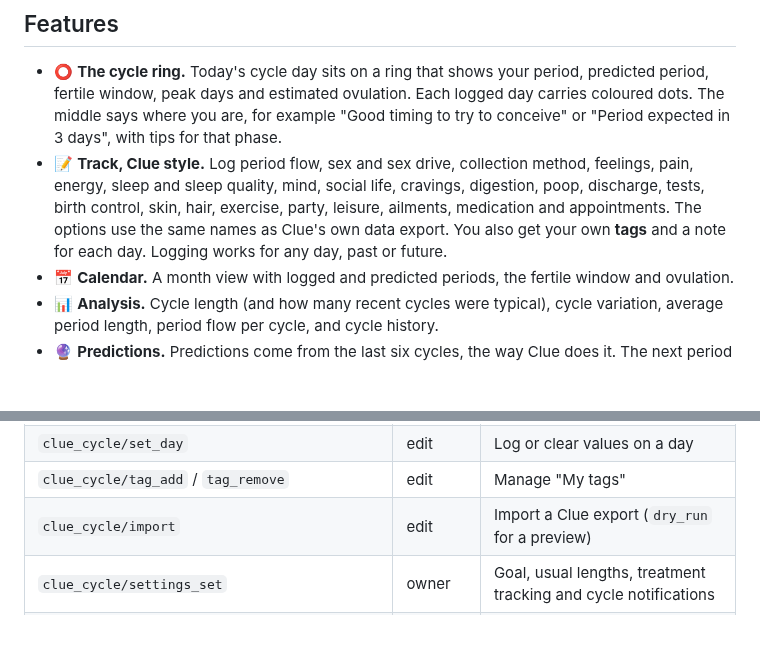
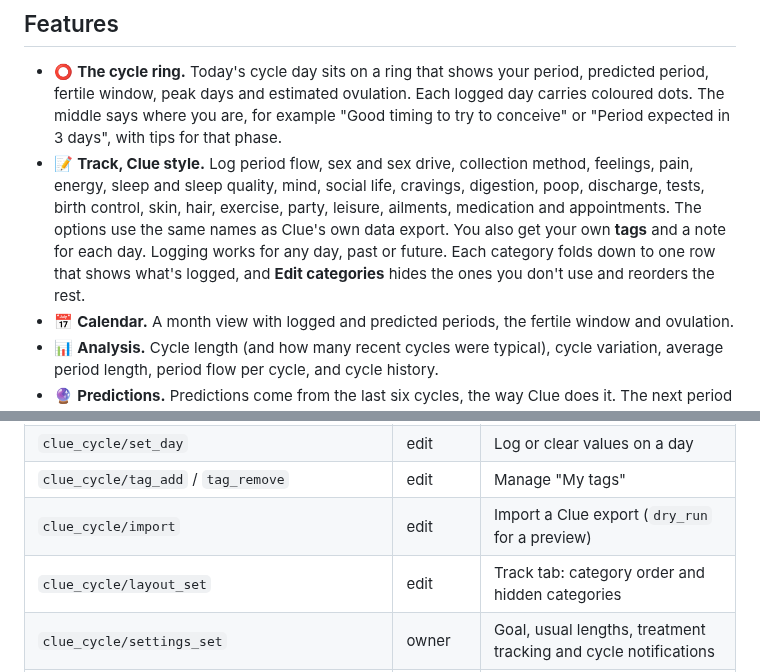
Before and after one commit to ClermontDigital/ClueCycle, a Markdown page: README.md, 2 parts joined by grey strips. Drawn GitHub-style; blank space fills up the shorter version.

```diff
--- a/README.md
+++ b/README.md
@@ -25,7 +25,9 @@ your history across from a Clue data export.
   energy, sleep and sleep quality, mind, social life, cravings, digestion, poop, discharge, tests,
   birth control, skin, hair, exercise, party, leisure, ailments, medication and appointments.
   The options use the same names as Clue's own data export. You also get your own **tags** and a
-  note for each day. Logging works for any day, past or future.
+  note for each day. Logging works for any day, past or future. Each category folds down to one
+  row that shows what's logged, and **Edit categories** hides the ones you don't use and reorders
+  the rest.
 - 📅 **Calendar.** A month view with logged and predicted periods, the fertile window and ovulation.
 - 📊 **Analysis.** Cycle length (and how many recent cycles were typical), cycle variation,
   average period length, period flow per cycle, and cycle history.
@@ -267,6 +287,7 @@ role. They're documented here for anyone building something else on top.
 | `clue_cycle/set_day` | edit | Log or clear values on a day |
 | `clue_cycle/tag_add` / `tag_remove` | edit | Manage "My tags" |
 | `clue_cycle/import` | edit | Import a Clue export (`dry_run` for a preview) |
+| `clue_cycle/layout_set` | edit | Track tab: category order and hidden categories |
 | `clue_cycle/settings_set` | owner | Goal, usual lengths, treatment tracking and cycle notifications |
 | `clue_cycle/sharing` / `sharing_set` | owner | Who can see or edit, and whether sensors are on |
 | `clue_cycle/treatment_info` | view | Medicines, form choices and treatment cycles |
```
Also changed, not shown: other parts of README.md (+21 -3 lines), CHANGELOG.md (+11 -0 lines), images/log.png, images/mini.png (added), 5 other files.
